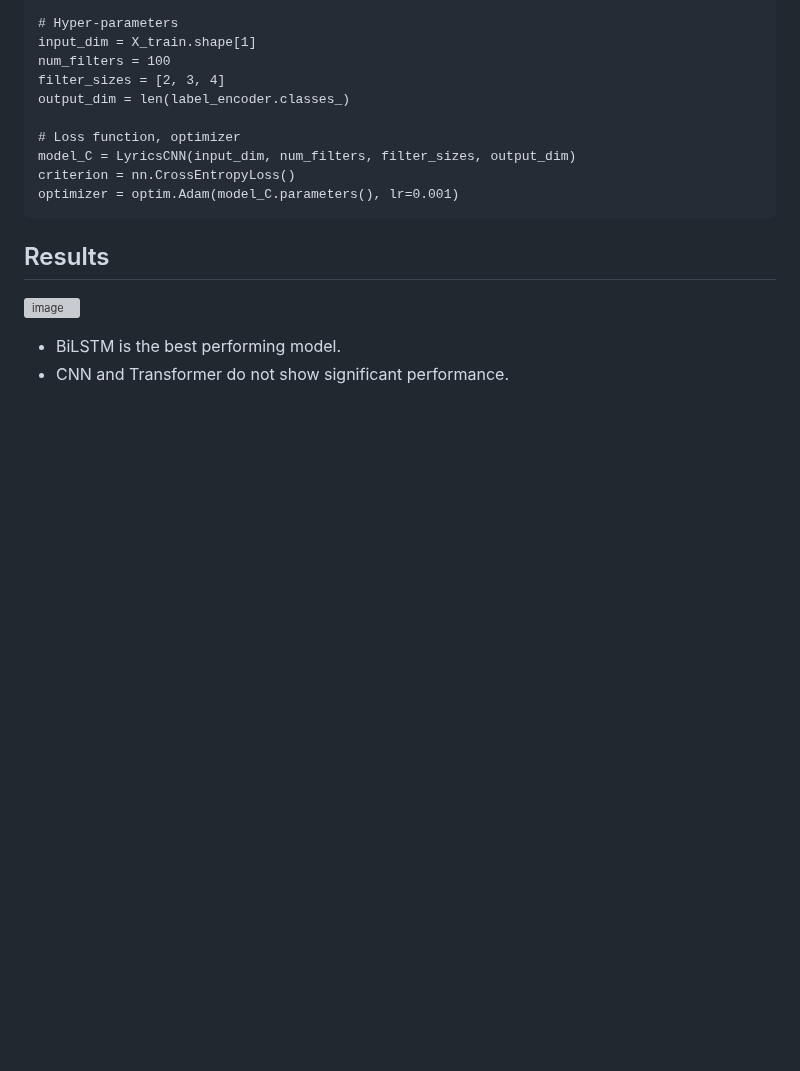
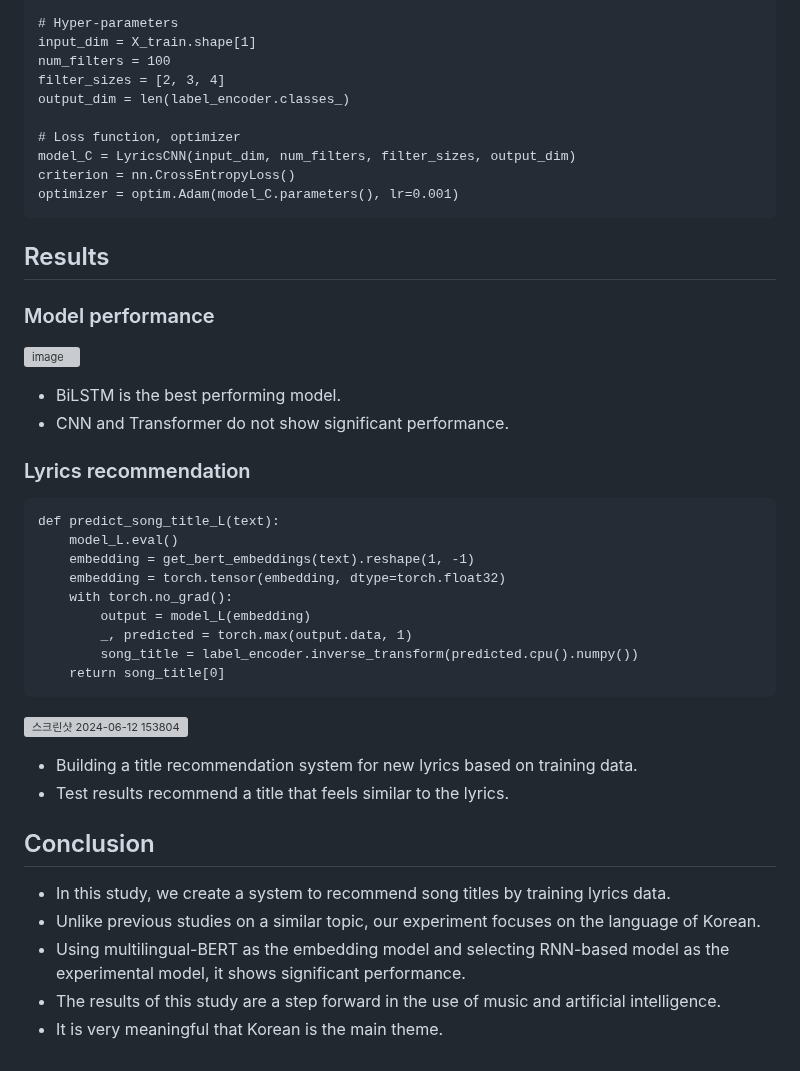
Before and after one commit to wonbyunglee/mygit, a Markdown page: K-POP Recommender/readme.md, the part around the change. Rendered like a GitHub page; blank space fills up the shorter version; grey boxes are pictures that could not be loaded.

````diff
--- a/K-POP Recommender/readme.md
+++ b/K-POP Recommender/readme.md
@@ -170,6 +170,32 @@ optimizer = optim.Adam(model_C.parameters(), lr=0.001)
 ```
 
 ## Results
+
+### Model performance
 ![image](https://github.com/wonbyunglee/mygit/assets/134191686/1072cb3a-182c-42c8-bc1d-d60706d5abd9)
 - BiLSTM is the best performing model.
 - CNN and Transformer do not show significant performance.
+
+### Lyrics recommendation
+```
+def predict_song_title_L(text):
+    model_L.eval()
+    embedding = get_bert_embeddings(text).reshape(1, -1)
+    embedding = torch.tensor(embedding, dtype=torch.float32)
+    with torch.no_grad():
+        output = model_L(embedding)
+        _, predicted = torch.max(output.data, 1)
+        song_title = label_encoder.inverse_transform(predicted.cpu().numpy())
+    return song_title[0]
+```
+![스크린샷 2024-06-12 153804](https://github.com/wonbyunglee/mygit/assets/134191686/f8b7d23f-fe5b-4ff5-a980-9afe30b3e0e1)
+
+- Building a title recommendation system for new lyrics based on training data.
+- Test results recommend a title that feels similar to the lyrics.
+
+## Conclusion
+- In this study, we create a system to recommend song titles by training lyrics data.
+- Unlike previous studies on a similar topic, our experiment focuses on the language of Korean.
+- Using multilingual-BERT as the embedding model and selecting RNN-based model as the experimental model, it shows significant performance.
+- The results of this study are a step forward in the use of music and artificial intelligence.
+- It is very meaningful that Korean is the main theme.
````
